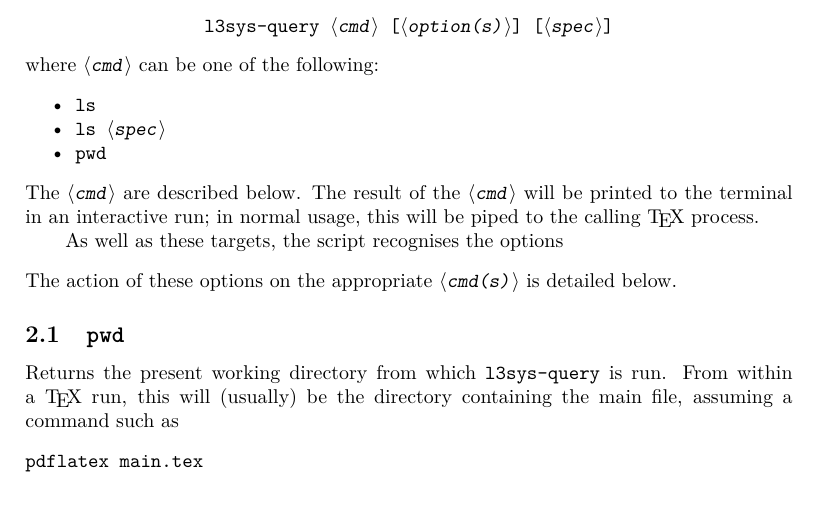
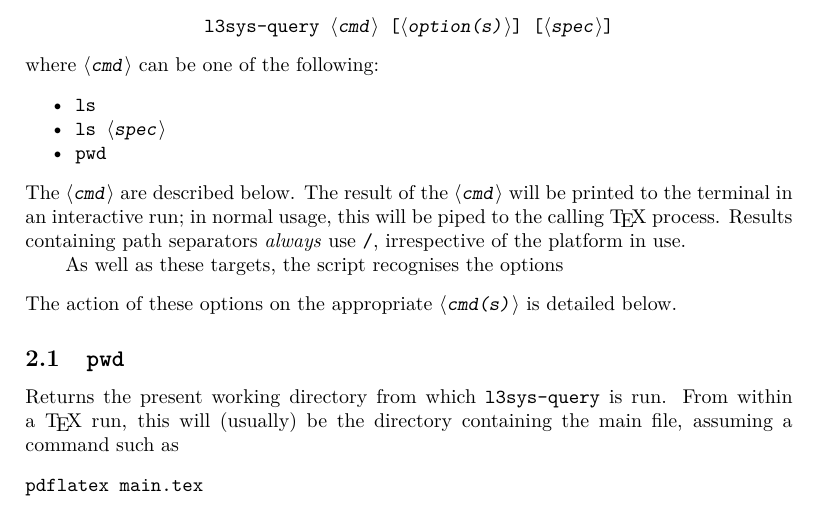
Before and after one commit to latex3/l3sys-query, a LaTeX document (l3sys-query.tex): part of page 2 of 2, cut so that both start at the same text. Compiled offline with pdfLaTeX.

Commit message:
Document that "/" is the path separator

```diff
--- a/l3sys-query.tex
+++ b/l3sys-query.tex
@@ -78,7 +78,8 @@ where \texttt{\meta{cmd}} can be one of the following:
 \end{itemize}
 The \meta{cmd} are described below. The result of the \meta{cmd} will be
 printed to the terminal in an interactive run; in normal usage, this will be
-piped to the calling \TeX{} process.
+piped to the calling \TeX{} process. Results containing path separators
+\emph{always} use~|/|, irrespective of the platform in use.
 
 As well as these targets, the script recognises the options
 \begin{itemize}
```
